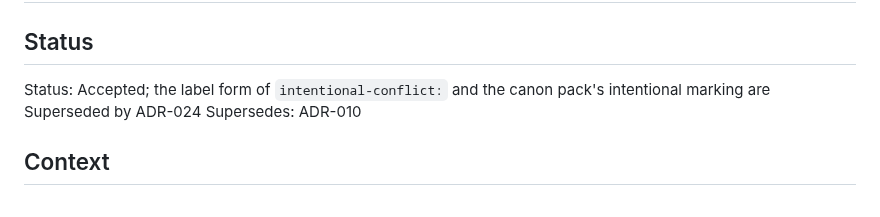
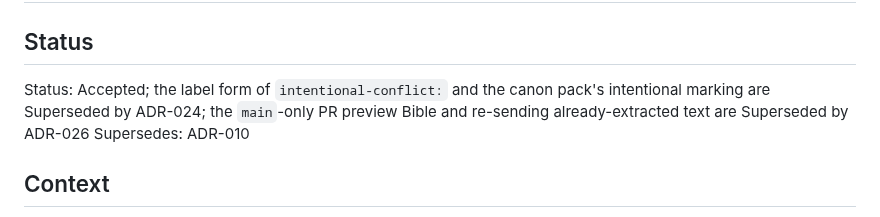
Before and after one commit to michaelansel/NaNoWriMo2025, a Markdown page: architecture/020-story-bible-v2.md, the part around the change. Rendered like a GitHub page.

```diff
--- a/architecture/020-story-bible-v2.md
+++ b/architecture/020-story-bible-v2.md
@@ -2,7 +2,7 @@
 
 ## Status
 
-Status: Accepted; the label form of `intentional-conflict:` and the canon pack's intentional marking are Superseded by ADR-024
+Status: Accepted; the label form of `intentional-conflict:` and the canon pack's intentional marking are Superseded by ADR-024; the `main`-only PR preview Bible and re-sending already-extracted text are Superseded by ADR-026
 Supersedes: ADR-010
 
 ## Context
```
Also changed, not shown: ARCHITECTURE.md (+27 -27 lines), architecture/026-pr-preview-bible-and-extract-store.md (added, +142 -0 lines).
